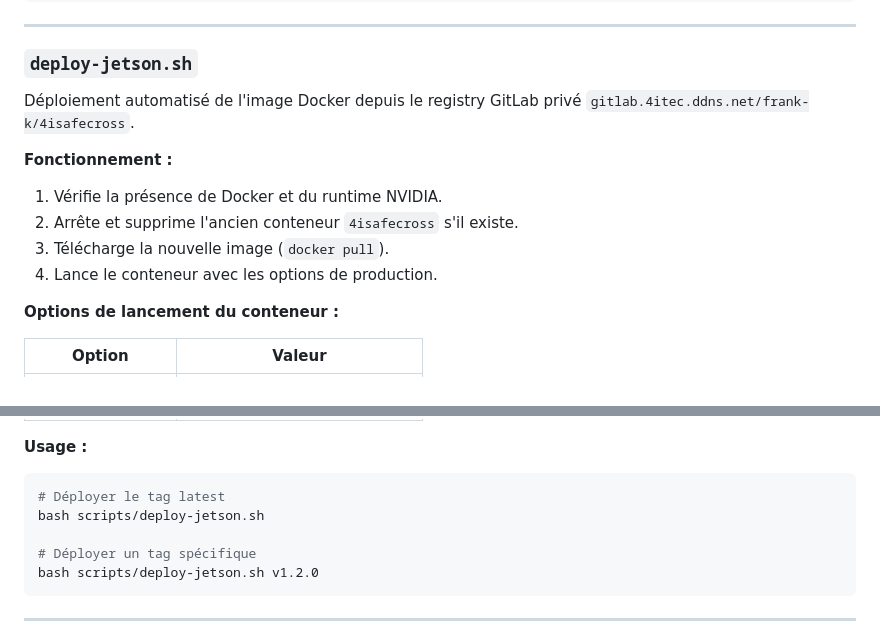
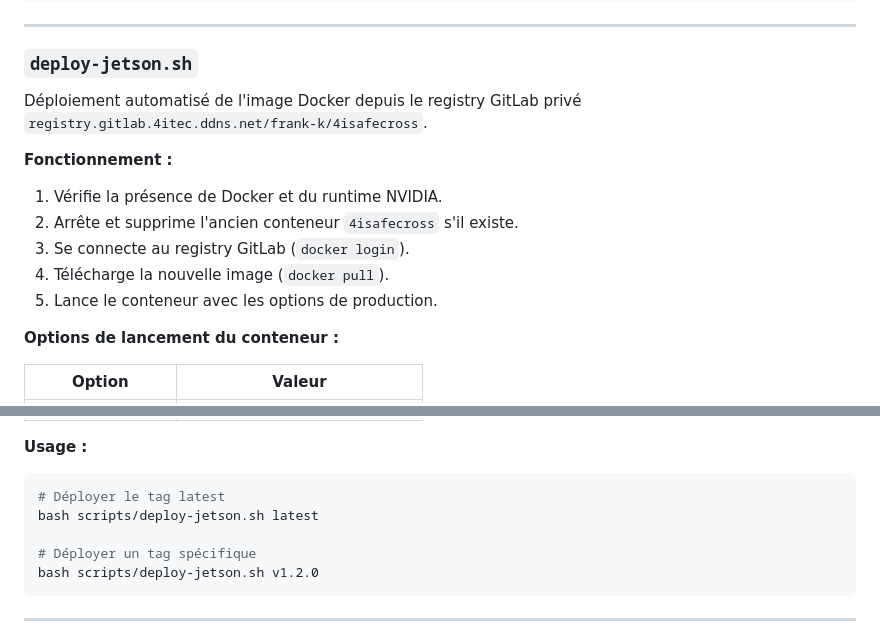
Before and after one commit to frankkubler/4iSafeCross, a Markdown page: docs/deployment/scripts-deploiement.md, 2 parts joined by grey strips. Rendered like a GitHub page.

Commit message:
docs: mettre à jour l'URL du registry et la commande de déploiement Jetson

````diff
--- a/docs/deployment/scripts-deploiement.md
+++ b/docs/deployment/scripts-deploiement.md
@@ -139,13 +139,14 @@ bash 4isafecross.sh
 ### `deploy-jetson.sh`
 
 Déploiement automatisé de l'image Docker depuis le registry GitLab privé
-`gitlab.4itec.ddns.net/frank-k/4isafecross`.
+`registry.gitlab.4itec.ddns.net/frank-k/4isafecross`.
 
 **Fonctionnement :**
 1. Vérifie la présence de Docker et du runtime NVIDIA.
 2. Arrête et supprime l'ancien conteneur `4isafecross` s'il existe.
-3. Télécharge la nouvelle image (`docker pull`).
-4. Lance le conteneur avec les options de production.
+3. Se connecte au registry GitLab (`docker login`).
+4. Télécharge la nouvelle image (`docker pull`).
+5. Lance le conteneur avec les options de production.
 
 **Options de lancement du conteneur :**
 
@@ -163,7 +164,7 @@ Déploiement automatisé de l'image Docker depuis le registry GitLab privé
 
 ```sh
 # Déployer le tag latest
-bash scripts/deploy-jetson.sh
+bash scripts/deploy-jetson.sh latest
 
 # Déployer un tag spécifique
 bash scripts/deploy-jetson.sh v1.2.0
````
